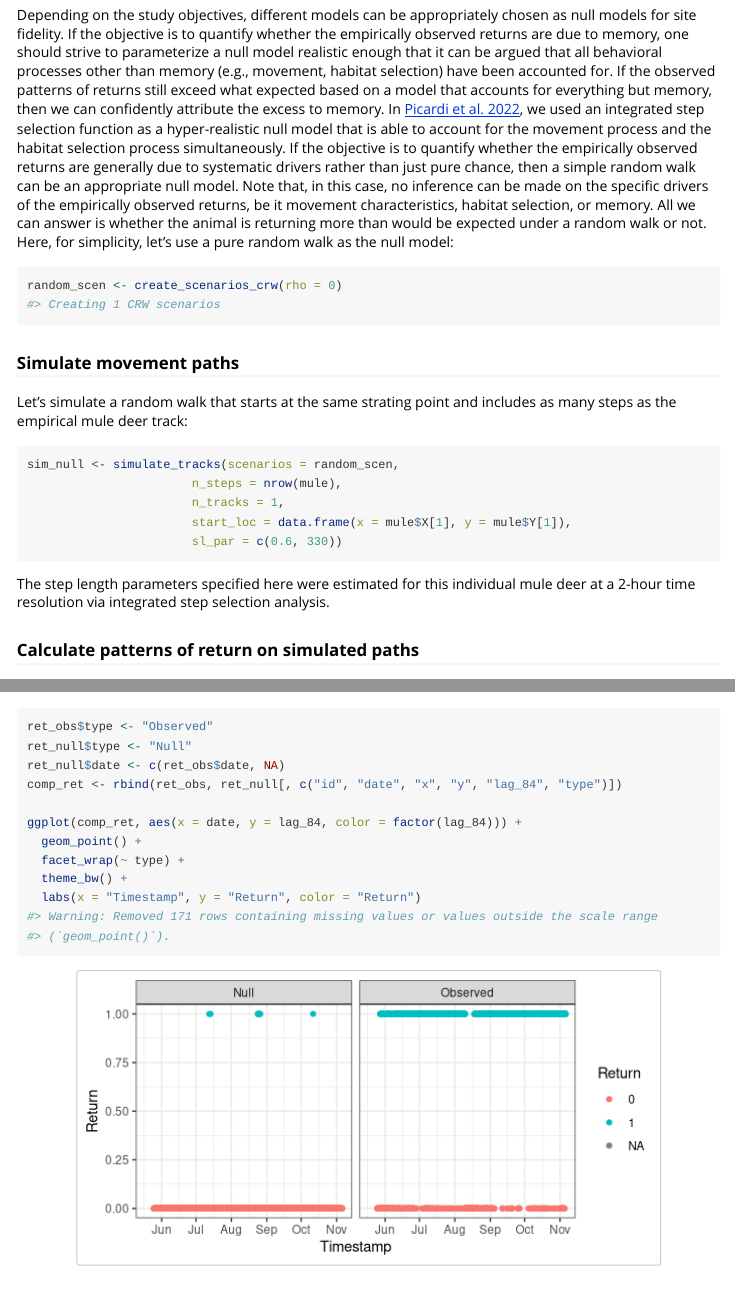
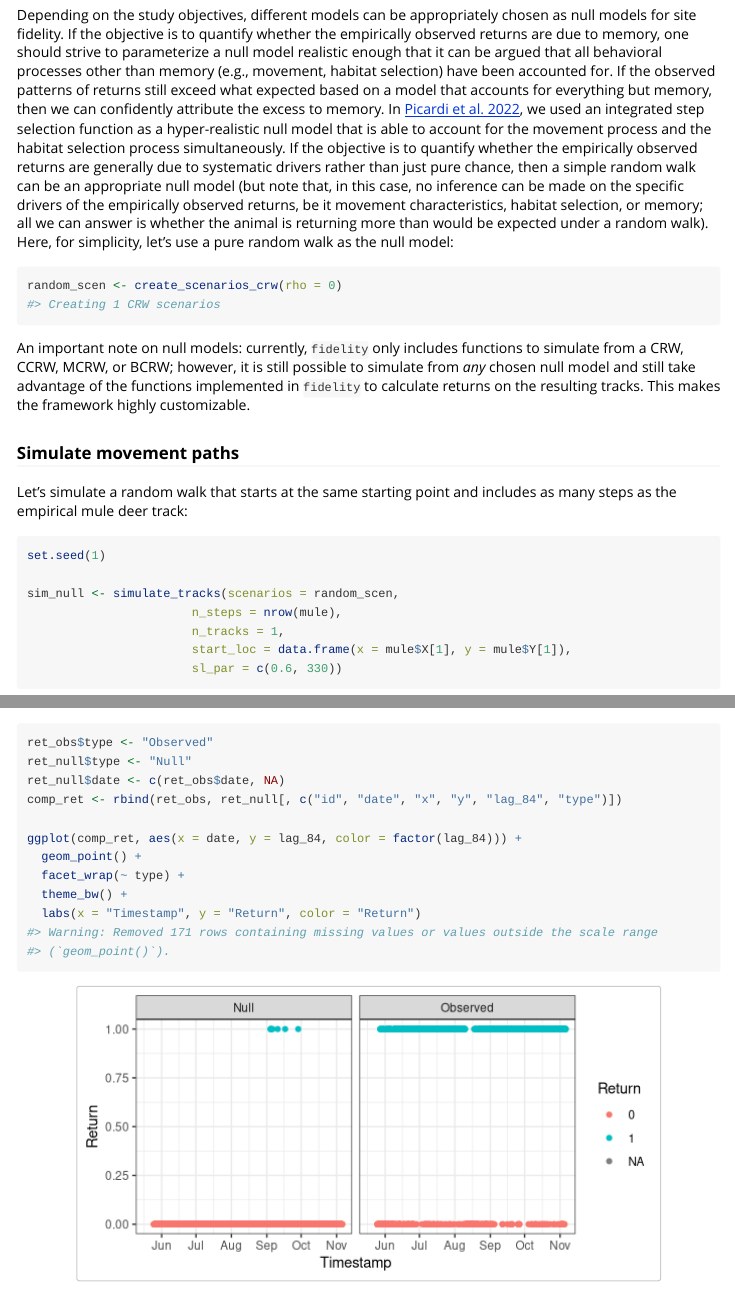
Before and after one commit to picardis/fidelity, an R Markdown document (vignettes/fidelity_vignette1.Rmd): the page in a window 1100 px wide, from 13280 px down, and a second part further down, joined at a grey line. Rendered offline with R 4.5, knitr and Pandoc, with nearby package versions; code that draws random numbers runs with fixed seeds of ours; long lines of code are wrapped.

Commit message:
Edited vignette

````diff
--- a/vignettes/fidelity_vignette1.Rmd
+++ b/vignettes/fidelity_vignette1.Rmd
@@ -326,17 +326,21 @@
 
 ### Parameterize an appropriate null model
 
-Depending on the study objectives, different models can be appropriately chosen as null models for site fidelity. If the objective is to quantify whether the empirically observed returns are due to memory, one should strive to parameterize a null model realistic enough that it can be argued that all behavioral processes other than memory (e.g., movement, habitat selection) have been accounted for. If the observed patterns of returns still exceed what expected based on a model that accounts for everything but memory, then we can confidently attribute the excess to memory. In [Picardi et al. 2022](https://onlinelibrary.wiley.com/doi/10.1111/ele.14148), we used an integrated step selection function as a hyper-realistic null model that is able to account for the movement process and the habitat selection process simultaneously. If the objective is to quantify whether the empirically observed returns are generally due to systematic drivers rather than just pure chance, then a simple random walk can be an appropriate null model. Note that, in this case, no inference can be made on the specific drivers of the empirically observed returns, be it movement characteristics, habitat selection, or memory. All we can answer is whether the animal is returning more than would be expected under a random walk or not. Here, for simplicity, let's use a pure random walk as the null model:
+Depending on the study objectives, different models can be appropriately chosen as null models for site fidelity. If the objective is to quantify whether the empirically observed returns are due to memory, one should strive to parameterize a null model realistic enough that it can be argued that all behavioral processes other than memory (e.g., movement, habitat selection) have been accounted for. If the observed patterns of returns still exceed what expected based on a model that accounts for everything but memory, then we can confidently attribute the excess to memory. In [Picardi et al. 2022](https://onlinelibrary.wiley.com/doi/10.1111/ele.14148), we used an integrated step selection function as a hyper-realistic null model that is able to account for the movement process and the habitat selection process simultaneously. If the objective is to quantify whether the empirically observed returns are generally due to systematic drivers rather than just pure chance, then a simple random walk can be an appropriate null model (but note that, in this case, no inference can be made on the specific drivers of the empirically observed returns, be it movement characteristics, habitat selection, or memory; all we can answer is whether the animal is returning more than would be expected under a random walk). Here, for simplicity, let's use a pure random walk as the null model:
 
 ```{r random}
 random_scen <- create_scenarios_crw(rho = 0)
 ```
 
+An important note on null models: currently, `fidelity` only includes functions to simulate from a CRW, CCRW, MCRW, or BCRW; however, it is still possible to simulate from *any* chosen null model and still take advantage of the functions implemented in `fidelity` to calculate returns on the resulting tracks. This makes the framework highly customizable.
+
 ### Simulate movement paths
 
-Let's simulate a random walk that starts at the same strating point and includes as many steps as the empirical mule deer track:
+Let's simulate a random walk that starts at the same starting point and includes as many steps as the empirical mule deer track:
 
 ```{r simulate}
+set.seed(1)
+
 sim_null <- simulate_tracks(scenarios = random_scen,
                        n_steps = nrow(mule),
                        n_tracks = 1,
````
